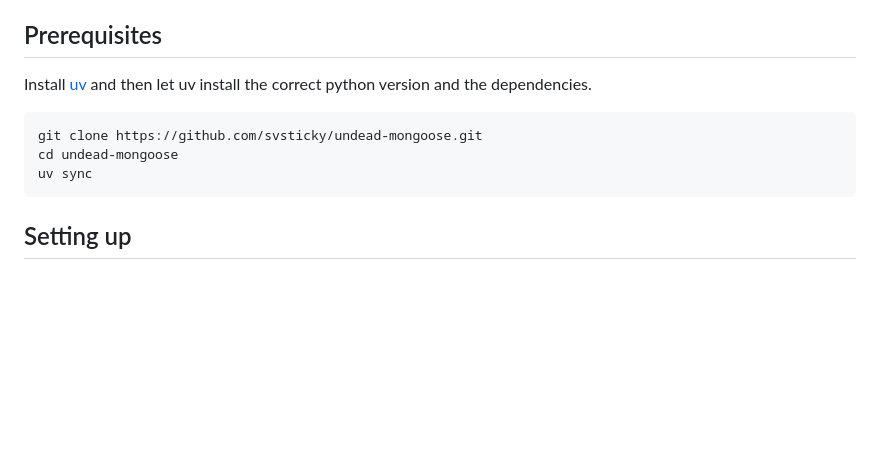
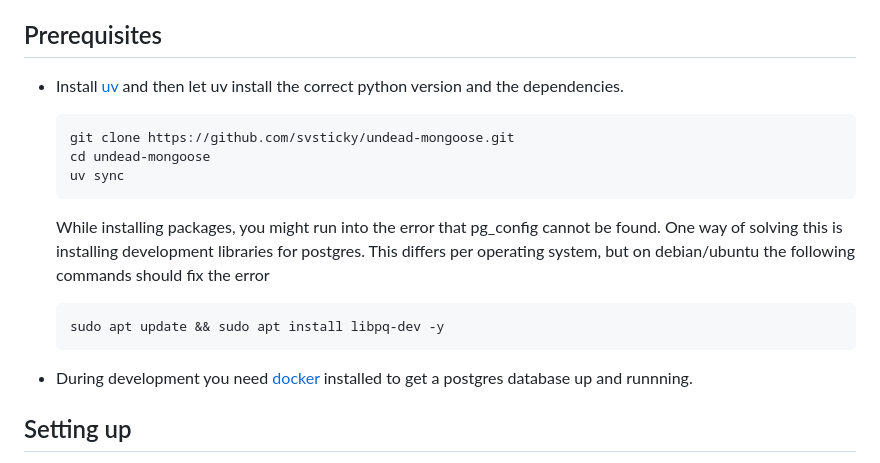
Before and after one commit to svsticky/undead-mongoose, a Markdown page: README.md, the part around the change. GitHub-like rendering; blank space fills up the shorter version.

Commit message:
docs: update readme prerequisites
Closes #92

````diff
--- a/README.md
+++ b/README.md
@@ -4,13 +4,20 @@ Django application for the mongoose backend & board interface.
 
 ## Prerequisites
 
-Install [uv](https://docs.astral.sh/uv/getting-started/installation/) and then let uv install the correct python version and the dependencies.
+- Install [uv](https://docs.astral.sh/uv/getting-started/installation/) and then let uv install the correct python version and the dependencies.
 
-```bash
-git clone https://github.com/svsticky/undead-mongoose.git
-cd undead-mongoose
-uv sync
-```
+  ```bash
+  git clone https://github.com/svsticky/undead-mongoose.git
+  cd undead-mongoose
+  uv sync
+  ```
+
+  While installing packages, you might run into the error that pg_config cannot be found. One way of solving this is installing development libraries for postgres. This differs per operating system, but on debian/ubuntu the following commands should fix the error
+
+  ```bash
+  sudo apt update && sudo apt install libpq-dev -y
+  ```
+- During development you need [docker](https://www.docker.com/) installed to get a postgres database up and runnning.
 
 ## Setting up
 
````
